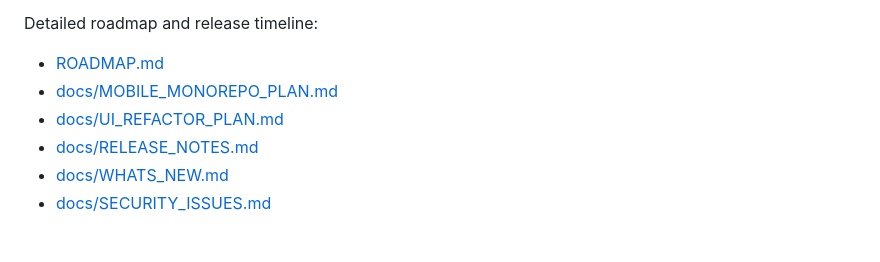
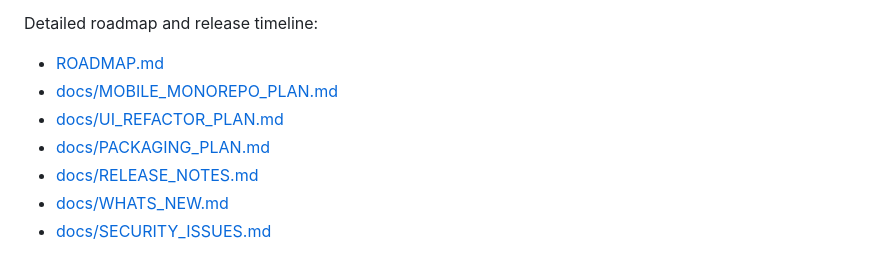
Before and after one commit to xelvhk/vasya_ai, a Markdown page: README.md, the part around the change. Drawn GitHub-style.

Commit message:
docs: add packaging plan

```diff
--- a/README.md
+++ b/README.md
@@ -181,6 +181,7 @@ Detailed roadmap and release timeline:
 - [ROADMAP.md](ROADMAP.md)
 - [docs/MOBILE_MONOREPO_PLAN.md](docs/MOBILE_MONOREPO_PLAN.md)
 - [docs/UI_REFACTOR_PLAN.md](docs/UI_REFACTOR_PLAN.md)
+- [docs/PACKAGING_PLAN.md](docs/PACKAGING_PLAN.md)
 - [docs/RELEASE_NOTES.md](docs/RELEASE_NOTES.md)
 - [docs/WHATS_NEW.md](docs/WHATS_NEW.md)
 - [docs/SECURITY_ISSUES.md](docs/SECURITY_ISSUES.md)
```
Also changed, not shown: ROADMAP.md (+3 -0 lines), docs/PACKAGING_PLAN.md (added, +81 -0 lines).
